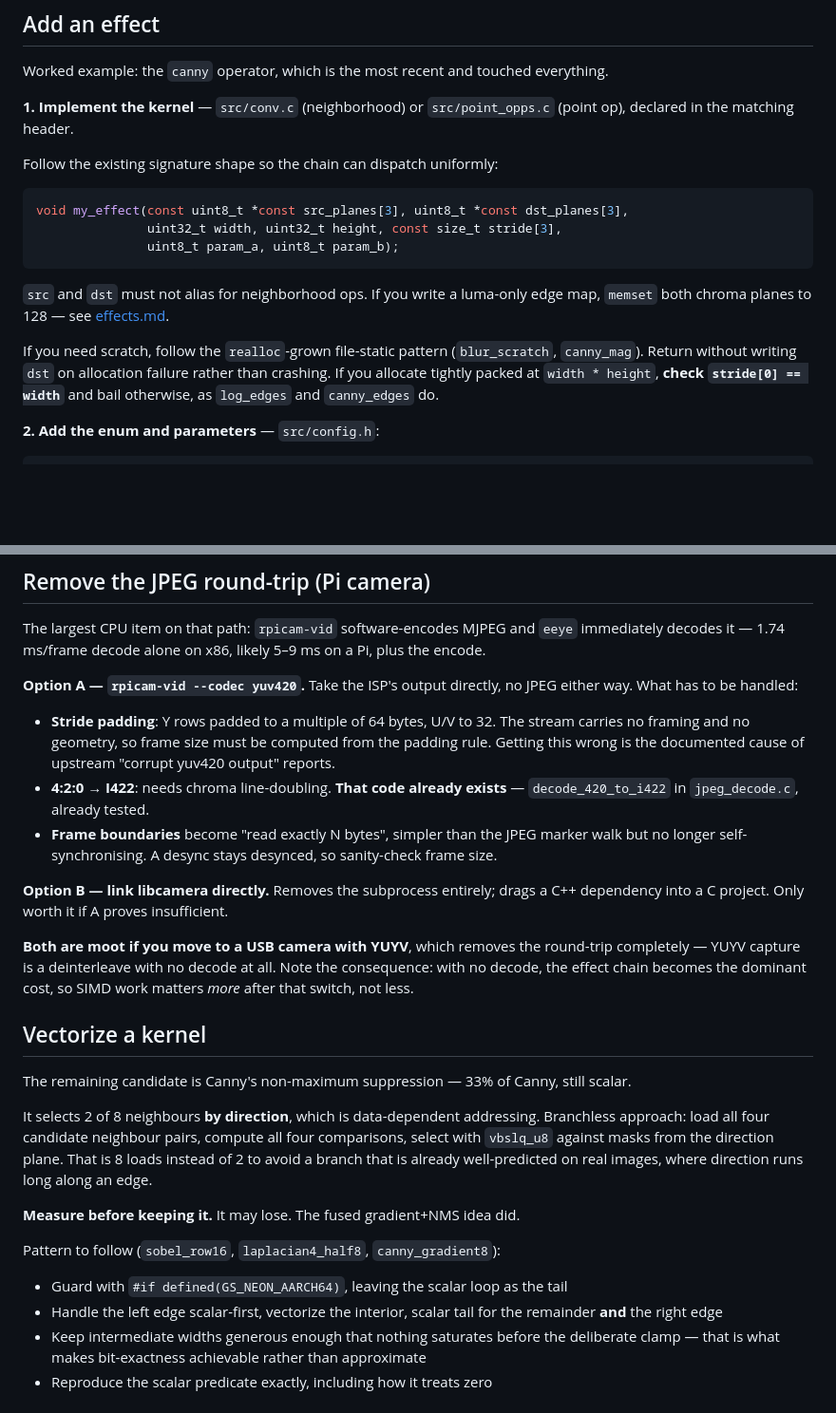
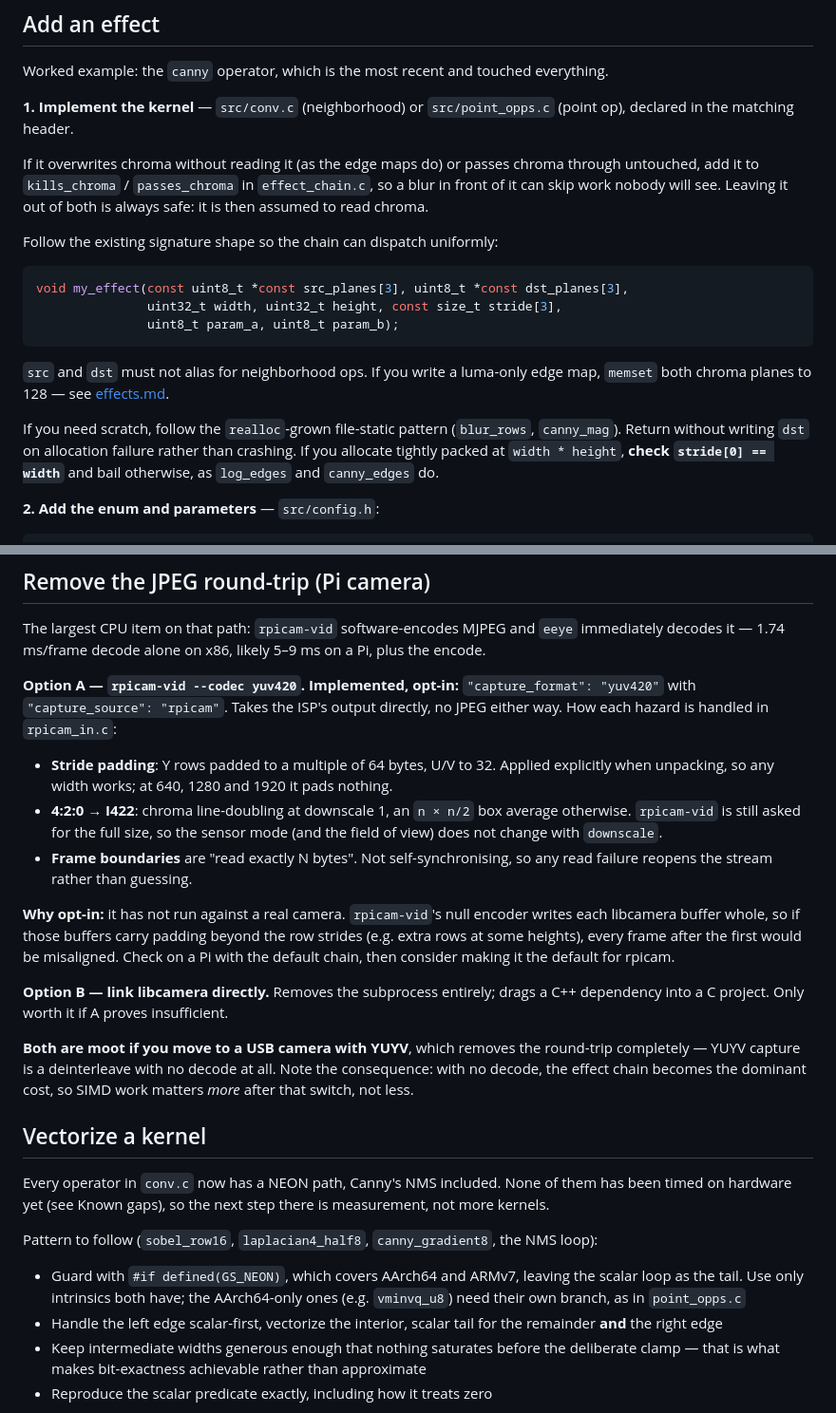
Before and after one commit to hogib/electric-eye, a Markdown page: docs/extending.md, 2 parts joined by grey strips. Shown at 95% size. GitHub-like rendering; blank space fills up the shorter version.

````diff
--- a/docs/extending.md
+++ b/docs/extending.md
@@ -10,6 +10,11 @@ Worked example: the `canny` operator, which is the most recent and touched every
 **1. Implement the kernel** — `src/conv.c` (neighborhood) or `src/point_opps.c` (point
 op), declared in the matching header.
 
+If it overwrites chroma without reading it (as the edge maps do) or passes chroma
+through untouched, add it to `kills_chroma` / `passes_chroma` in `effect_chain.c`, so a
+blur in front of it can skip work nobody will see. Leaving it out of both is always
+safe: it is then assumed to read chroma.
+
 Follow the existing signature shape so the chain can dispatch uniformly:
 
 ```c
@@ -21,7 +26,7 @@ void my_effect(const uint8_t *const src_planes[3], uint8_t *const dst_planes[3],
 `src` and `dst` must not alias for neighborhood ops. If you write a luma-only edge map,
 `memset` both chroma planes to 128 — see [effects.md](effects.md).
 
-If you need scratch, follow the `realloc`-grown file-static pattern (`blur_scratch`,
+If you need scratch, follow the `realloc`-grown file-static pattern (`blur_rows`,
 `canny_mag`). Return without writing `dst` on allocation failure rather than crashing.
 If you allocate tightly packed at `width * height`, **check `stride[0] == width`** and
 bail otherwise, as `log_edges` and `canny_edges` do.
@@ -107,17 +112,22 @@ The largest CPU item on that path: `rpicam-vid` software-encodes MJPEG and `eeye
 immediately decodes it — 1.74 ms/frame decode alone on x86, likely 5–9 ms on a Pi, plus
 the encode.
 
-**Option A — `rpicam-vid --codec yuv420`.** Take the ISP's output directly, no JPEG
-either way. What has to be handled:
+**Option A — `rpicam-vid --codec yuv420`. Implemented, opt-in:** `"capture_format":
+"yuv420"` with `"capture_source": "rpicam"`. Takes the ISP's output directly, no JPEG
+either way. How each hazard is handled in `rpicam_in.c`:
 
-- **Stride padding**: Y rows padded to a multiple of 64 bytes, U/V to 32. The stream
-  carries no framing and no geometry, so frame size must be computed from the padding
-  rule. Getting this wrong is the documented cause of upstream "corrupt yuv420 output"
-  reports.
-- **4:2:0 → I422**: needs chroma line-doubling. **That code already exists** —
-  `decode_420_to_i422` in `jpeg_decode.c`, already tested.
-- **Frame boundaries** become "read exactly N bytes", simpler than the JPEG marker walk
-  but no longer self-synchronising. A desync stays desynced, so sanity-check frame size.
+- **Stride padding**: Y rows padded to a multiple of 64 bytes, U/V to 32. Applied
+  explicitly when unpacking, so any width works; at 640, 1280 and 1920 it pads nothing.
+- **4:2:0 → I422**: chroma line-doubling at downscale 1, an `n × n/2` box average
+  otherwise. `rpicam-vid` is still asked for the full size, so the sensor mode (and the
+  field of view) does not change with `downscale`.
+- **Frame boundaries** are "read exactly N bytes". Not self-synchronising, so any read
+  failure reopens the stream rather than guessing.
+
+**Why opt-in:** it has not run against a real camera. `rpicam-vid`'s null encoder writes
+each libcamera buffer whole, so if those buffers carry padding beyond the row strides
+(e.g. extra rows at some heights), every frame after the first would be misaligned.
+Check on a Pi with the default chain, then consider making it the default for rpicam.
 
 **Option B — link libcamera directly.** Removes the subprocess entirely; drags a C++
 dependency into a C project. Only worth it if A proves insufficient.
@@ -129,19 +139,15 @@ after that switch, not less.
 
 ## Vectorize a kernel
 
-The remaining candidate is Canny's non-maximum suppression — 33% of Canny, still scalar.
+Every operator in `conv.c` now has a NEON path, Canny's NMS included. None of them has
+been timed on hardware yet (see Known gaps), so the next step there is measurement, not
+more kernels.
 
-It selects 2 of 8 neighbours **by direction**, which is data-dependent addressing.
-Branchless approach: load all four candidate neighbour pairs, compute all four
-comparisons, select with `vbslq_u8` against masks from the direction plane. That is 8
-loads instead of 2 to avoid a branch that is already well-predicted on real images,
-where direction runs long along an edge.
+Pattern to follow (`sobel_row16`, `laplacian4_half8`, `canny_gradient8`, the NMS loop):
 
-**Measure before keeping it.** It may lose. The fused gradient+NMS idea did.
-
-Pattern to follow (`sobel_row16`, `laplacian4_half8`, `canny_gradient8`):
-
-- Guard with `#if defined(GS_NEON_AARCH64)`, leaving the scalar loop as the tail
+- Guard with `#if defined(GS_NEON)`, which covers AArch64 and ARMv7, leaving the scalar
+  loop as the tail. Use only intrinsics both have; the AArch64-only ones (e.g.
+  `vminvq_u8`) need their own branch, as in `point_opps.c`
 - Handle the left edge scalar-first, vectorize the interior, scalar tail for the
   remainder **and** the right edge
 - Keep intermediate widths generous enough that nothing saturates before the deliberate
````
Also changed, not shown: other parts of docs/extending.md (+12 -2 lines), docs/README.md (+5 -4 lines), docs/testing.md (+16 -4 lines).
